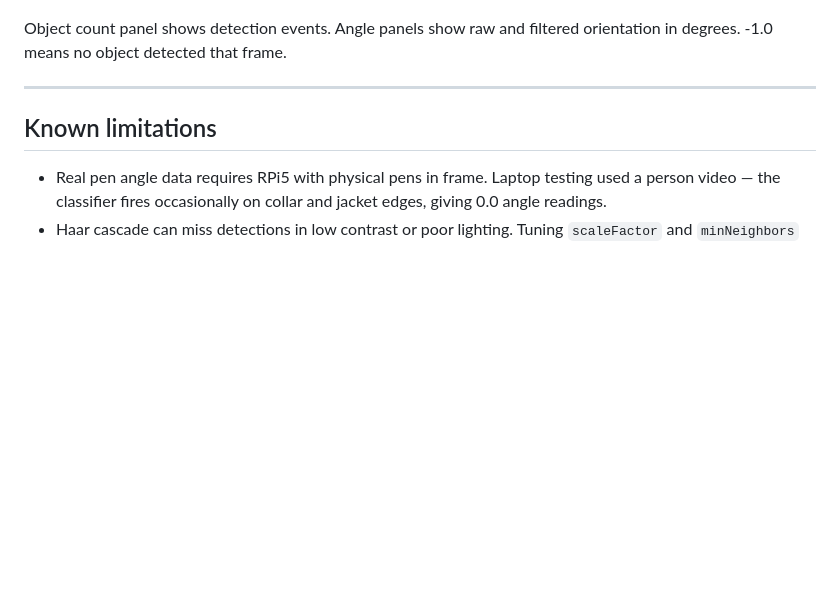
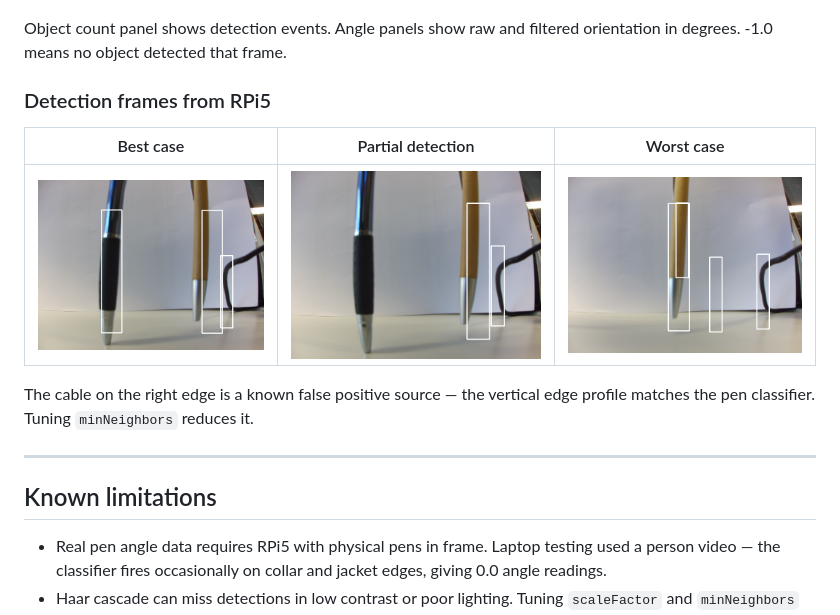
Before and after one commit to VaibhavAher100/rpi-object-orientation-tracker, a Markdown page: README.md, the part around the change. Rendered like a GitHub page; pictures changed too: results/detection_sample_1.png (added), results/detection_sample_2.png (added), results/detection_sample_3.png (added); blank space fills up the shorter version.

Commit message:
add real RPi5 detection frames, update README with sample output table

```diff
--- a/README.md
+++ b/README.md
@@ -73,6 +73,15 @@ results/
 Object count panel shows detection events. Angle panels show raw and
 filtered orientation in degrees. -1.0 means no object detected that frame.
 
+### Detection frames from RPi5
+
+| Best case | Partial detection | Worst case |
+|-----------|------------------|------------|
+| ![](results/detection_sample_1.png) | ![](results/detection_sample_2.png) | ![](results/detection_sample_3.png) |
+
+The cable on the right edge is a known false positive source — the vertical
+edge profile matches the pen classifier. Tuning `minNeighbors` reduces it.
+
 ---
 
 ## Known limitations
```
